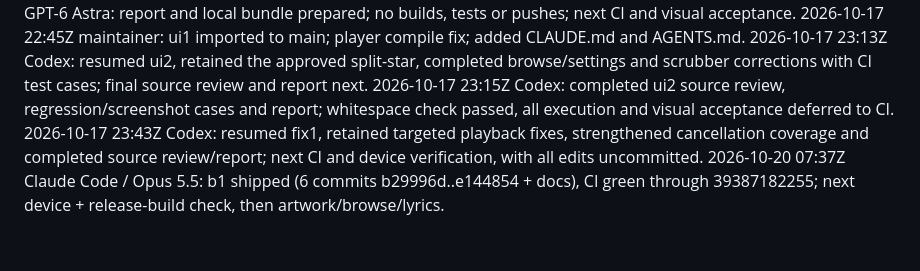
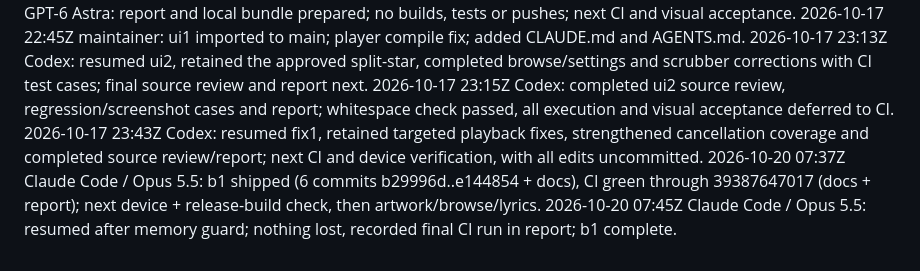
Before and after one commit to muhib-karim/sitara, a Markdown page: docs/PROJECT_BRAIN.md, the part around the change. Drawn GitHub-style.

Commit message:
docs(report): cite the final b1 CI run
Co-Authored-By: Claude Opus 5.5 <noreply@anthropic.com>

```diff
--- a/docs/PROJECT_BRAIN.md
+++ b/docs/PROJECT_BRAIN.md
@@ -30,4 +30,5 @@ Owner: on-device check of live search/playback (incl. offline error + retry), th
 2026-10-17 23:13Z Codex: resumed ui2, retained the approved split-star, completed browse/settings and scrubber corrections with CI test cases; final source review and report next.
 2026-10-17 23:15Z Codex: completed ui2 source review, regression/screenshot cases and report; whitespace check passed, all execution and visual acceptance deferred to CI.
 2026-10-17 23:43Z Codex: resumed fix1, retained targeted playback fixes, strengthened cancellation coverage and completed source review/report; next CI and device verification, with all edits uncommitted.
-2026-10-20 07:37Z Claude Code / Opus 5.5: b1 shipped (6 commits b29996d..e144854 + docs), CI green through 39387182255; next device + release-build check, then artwork/browse/lyrics.
+2026-10-20 07:37Z Claude Code / Opus 5.5: b1 shipped (6 commits b29996d..e144854 + docs), CI green through 39387647017 (docs + report); next device + release-build check, then artwork/browse/lyrics.
+2026-10-20 07:45Z Claude Code / Opus 5.5: resumed after memory guard; nothing lost, recorded final CI run in report; b1 complete.
```
Also changed, not shown: docs/reports/REPORT_b1.md (+1 -1 lines).
